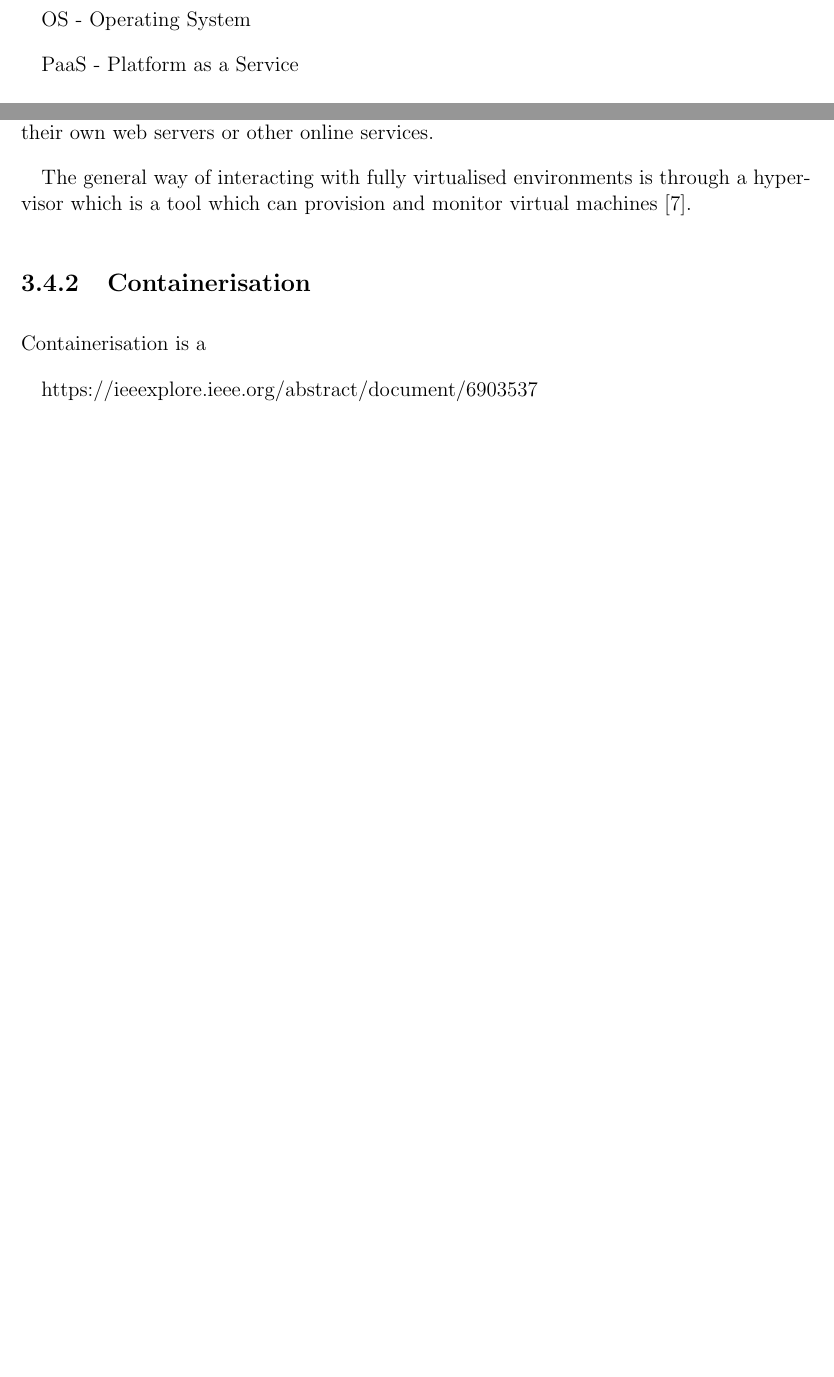
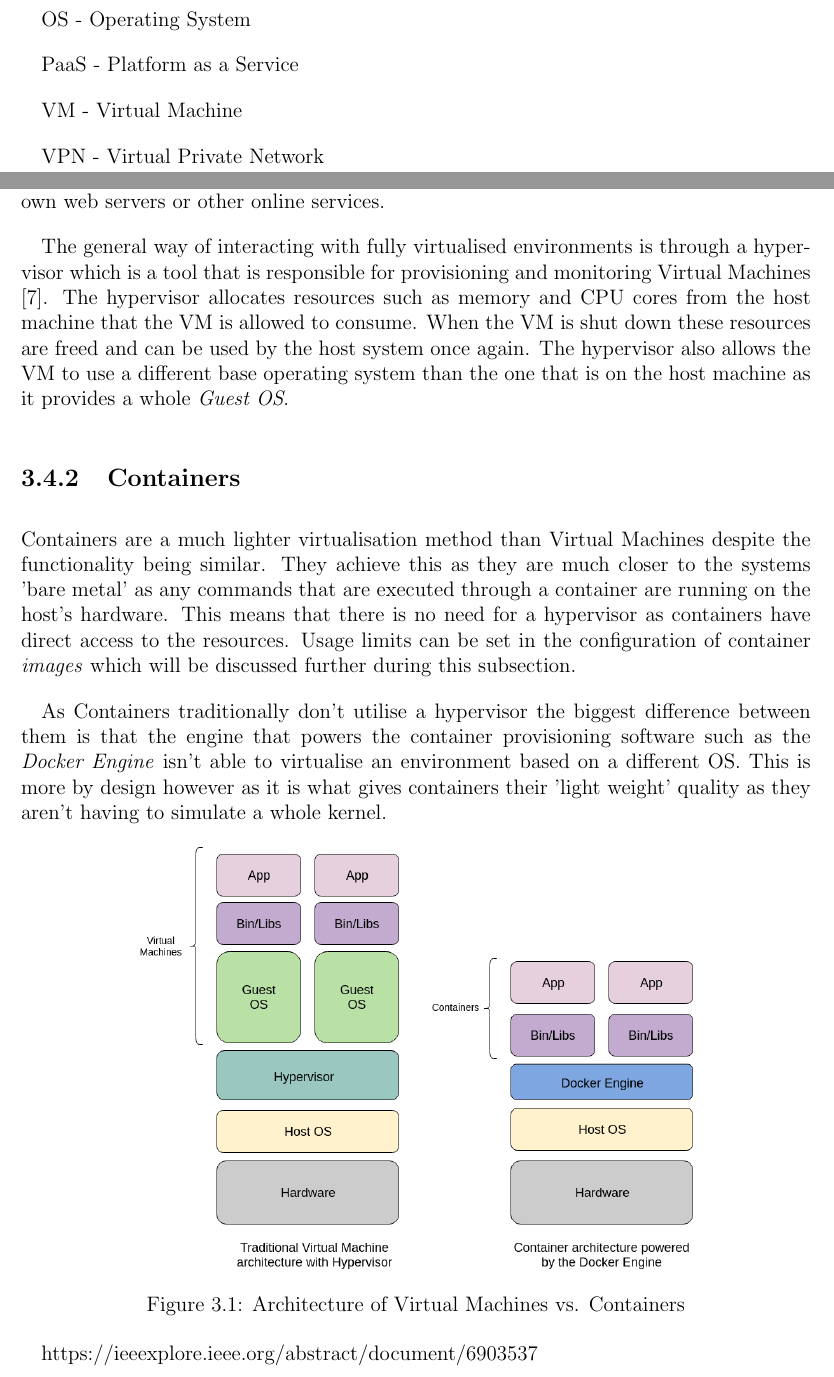
Before and after one commit to joefazz/FYP_Report, a LaTeX thesis (thesis.tex, which reads tex/glossary.tex, tex/literature_review.tex): two parts of pages 6 and 17 of 24 before the commit and two parts of pages 6 and 17 of 25 after it, joined at a grey line, cut so that both start at the same text, the shorter picture padded with empty space. Compiled offline with pdfLaTeX.

Commit message:
Add words and diagram

```diff
--- a/tex/glossary.tex
+++ b/tex/glossary.tex
@@ -23,4 +23,8 @@ JS - JavaScript
 OS - Operating System
 
 PaaS - Platform as a Service
+
+VM - Virtual Machine
+
+VPN - Virtual Private Network
 \pagebreak
--- a/tex/literature_review.tex
+++ b/tex/literature_review.tex
@@ -69,15 +69,22 @@ Virtualisation is a technique in computing that, most commonly, is seen by users
 
-In the enterprise world, virtualisation techniques are being used to host their customers applications in a full PaaS solution so customers no longer have to worry about hosting their own web servers or other online services.
+Virtualisation is a technique in computing that, most commonly, is seen by users in the \textbf{Virtual Machine} \textit{(VM)} software. Virtual Machines are heavily utilised to provide virtual desktop environments on top of a users already existing desktop. The advantages of which are a sandbox environment for potentially harmful operations, such as when penetration testers are trying to fingerprint a virus. The option of trying a different OS without needing to dedicate a partition of disk space to it or deal with a dual booting set up is another user facing benefit of virtual machines.
 
-The general way of interacting with fully virtualised environments is through a hypervisor which is a tool which can provision and monitor virtual machines \cite{hypervisor}.
+In the enterprise world, Virtual Machines are being used to host their customers applications in a full PaaS solution so customers no longer have to worry about hosting their own web servers or other online services.
 
-%TODO: Discuss hypervisors in more depth
+The general way of interacting with fully virtualised environments is through a hypervisor which is a tool that is responsible for provisioning and monitoring Virtual Machines \cite{hypervisor}. The hypervisor allocates resources such as memory and CPU cores from the host machine that the VM is allowed to consume. When the VM is shut down these resources are freed and can be used by the host system once again. The hypervisor also allows the VM to use a different base operating system than the one that is on the host machine as it provides a whole \textit{Guest OS}.
 
-\subsection{Containerisation}
+\subsection{Containers}
 
-%TODO: Describe surface level detail of Containerisation
-Containerisation is a
+Containers are a much lighter virtualisation method than  Virtual Machines despite the functionality being similar. They achieve this as they are much closer to the systems 'bare metal' as any commands that are executed through a container are running on the host's hardware. This means that there is no need for a hypervisor as containers have direct access to the resources. Usage limits can be set in the configuration of container \textit{images} which will be discussed further during this subsection.
 
+As Containers traditionally don't utilise a hypervisor the biggest difference between them is that the engine that powers the container provisioning software such as the \textit{Docker Engine} isn't able to virtualise an environment based on a different OS. This is more by design however as it is what gives containers their 'light weight' quality as they aren't having to simulate a whole kernel.
+
+\begin{figure}[h!]
+    \centering
+    \includegraphics[scale=0.4]{res/Virtualisation.png}
+    \caption{Architecture of Virtual Machines vs. Containers}
+    \label{fig:architecture}
+\end{figure}
 
 https://ieeexplore.ieee.org/abstract/document/6903537
 
```
Also changed, not shown: res/Virtualisation.png (added), thesis.pdf, tex/literature_review.tex (8 more changed lines), 1 other file.
